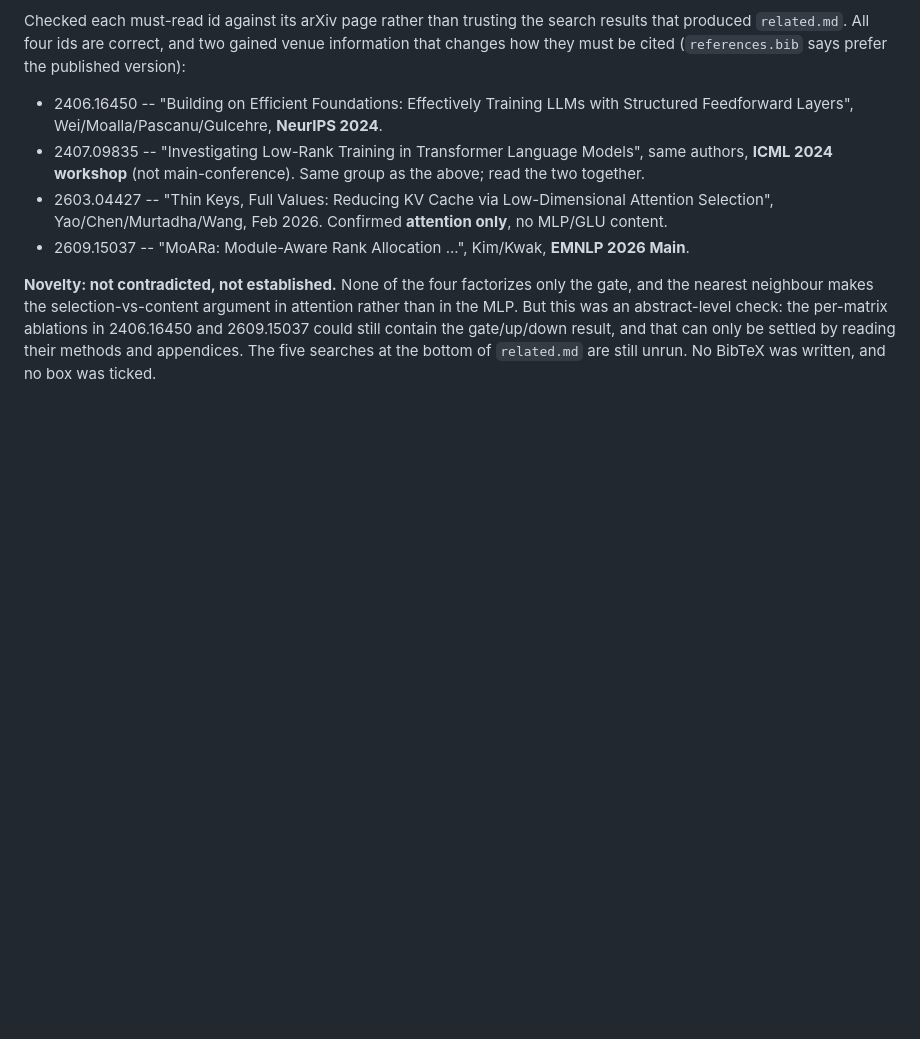
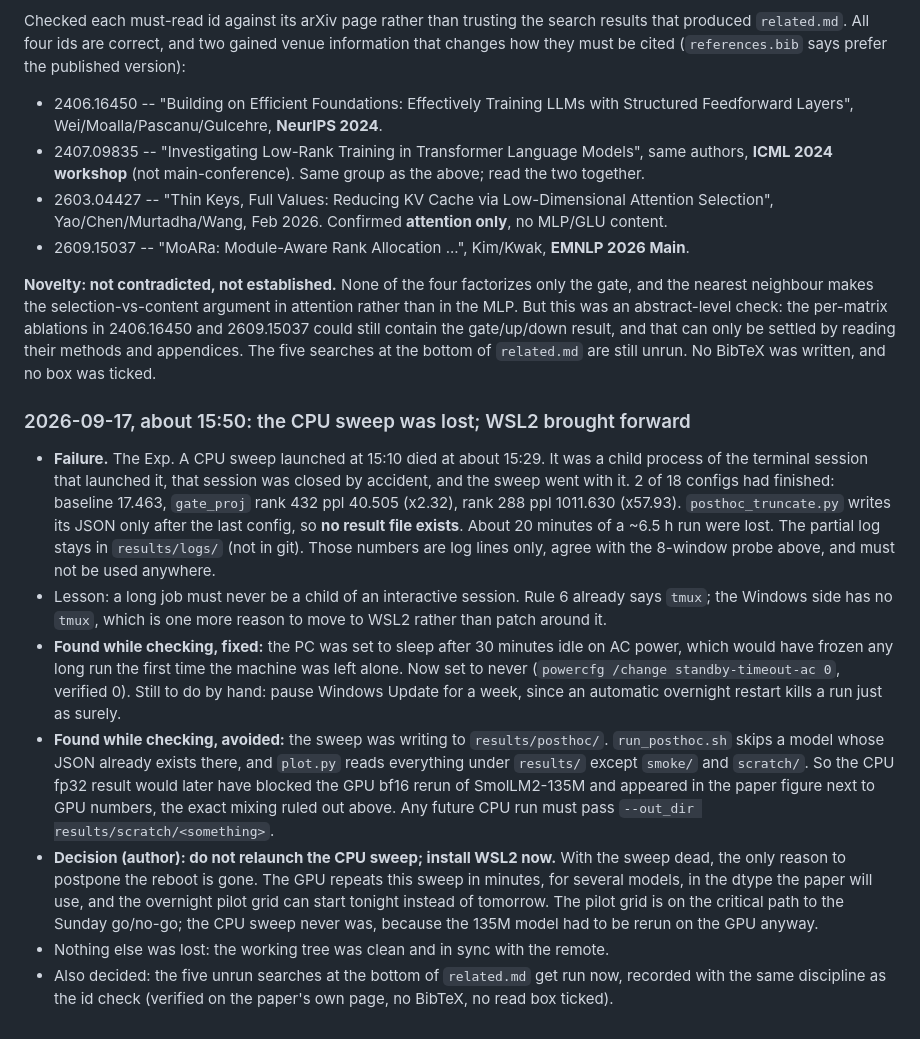
Before and after one commit to yuvie123/thin-gate-glu, a Markdown page: notes.md, the part around the change. Rendered like a GitHub page; blank space fills up the shorter version.

```diff
--- a/notes.md
+++ b/notes.md
@@ -118,3 +118,32 @@ neighbour makes the selection-vs-content argument in attention rather than in th
 abstract-level check: the per-matrix ablations in 2406.16450 and 2609.15037 could still contain the
 gate/up/down result, and that can only be settled by reading their methods and appendices. The five
 searches at the bottom of `related.md` are still unrun. No BibTeX was written, and no box was ticked.
+
+### 2026-09-17, about 15:50: the CPU sweep was lost; WSL2 brought forward
+
+- **Failure.** The Exp. A CPU sweep launched at 15:10 died at about 15:29. It was a child process of the
+  terminal session that launched it, that session was closed by accident, and the sweep went with it.
+  2 of 18 configs had finished: baseline 17.463, `gate_proj` rank 432 ppl 40.505 (x2.32), rank 288
+  ppl 1011.630 (x57.93). `posthoc_truncate.py` writes its JSON only after the last config, so **no
+  result file exists**. About 20 minutes of a ~6.5 h run were lost. The partial log stays in
+  `results/logs/` (not in git). Those numbers are log lines only, agree with the 8-window probe above,
+  and must not be used anywhere.
+- Lesson: a long job must never be a child of an interactive session. Rule 6 already says `tmux`; the
+  Windows side has no `tmux`, which is one more reason to move to WSL2 rather than patch around it.
+- **Found while checking, fixed:** the PC was set to sleep after 30 minutes idle on AC power, which
+  would have frozen any long run the first time the machine was left alone. Now set to never
+  (`powercfg /change standby-timeout-ac 0`, verified 0). Still to do by hand: pause Windows Update for
+  a week, since an automatic overnight restart kills a run just as surely.
+- **Found while checking, avoided:** the sweep was writing to `results/posthoc/`. `run_posthoc.sh`
+  skips a model whose JSON already exists there, and `plot.py` reads everything under `results/`
+  except `smoke/` and `scratch/`. So the CPU fp32 result would later have blocked the GPU bf16 rerun
+  of SmolLM2-135M and appeared in the paper figure next to GPU numbers, the exact mixing ruled out
+  above. Any future CPU run must pass `--out_dir results/scratch/<something>`.
+- **Decision (author): do not relaunch the CPU sweep; install WSL2 now.** With the sweep dead, the only
+  reason to postpone the reboot is gone. The GPU repeats this sweep in minutes, for several models, in
+  the dtype the paper will use, and the overnight pilot grid can start tonight instead of tomorrow.
+  The pilot grid is on the critical path to the Sunday go/no-go; the CPU sweep never was, because the
+  135M model had to be rerun on the GPU anyway.
+- Nothing else was lost: the working tree was clean and in sync with the remote.
+- Also decided: the five unrun searches at the bottom of `related.md` get run now, recorded with the
+  same discipline as the id check (verified on the paper's own page, no BibTeX, no read box ticked).
```
Also changed, not shown: HANDOFF.md (+28 -13 lines).
